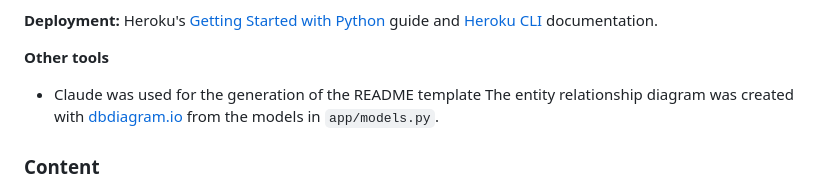
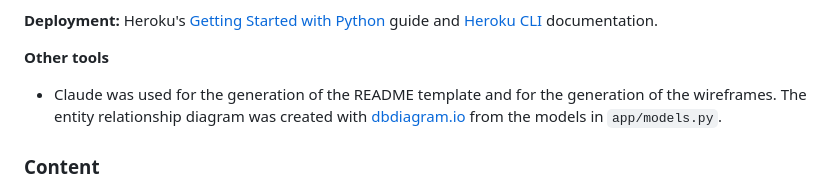
Before and after one commit to zsheerani1/PressDesk, a Markdown page: README.md, the part around the change. Drawn GitHub-style.

Commit message:
Update README to include wireframe generation details
Added mention of Claude's use for wireframe generation.

```diff
--- a/README.md
+++ b/README.md
@@ -653,7 +653,7 @@ Testing the deployed app with real books led to several improvements:
   documentation.
 
 **Other tools**
-- Claude was used for the generation of the README template
+- Claude was used for the generation of the README template and for the generation of the wireframes.
 The entity relationship diagram was created with [dbdiagram.io](https://dbdiagram.io) from the models in `app/models.py`.
 
 ### Content
```
